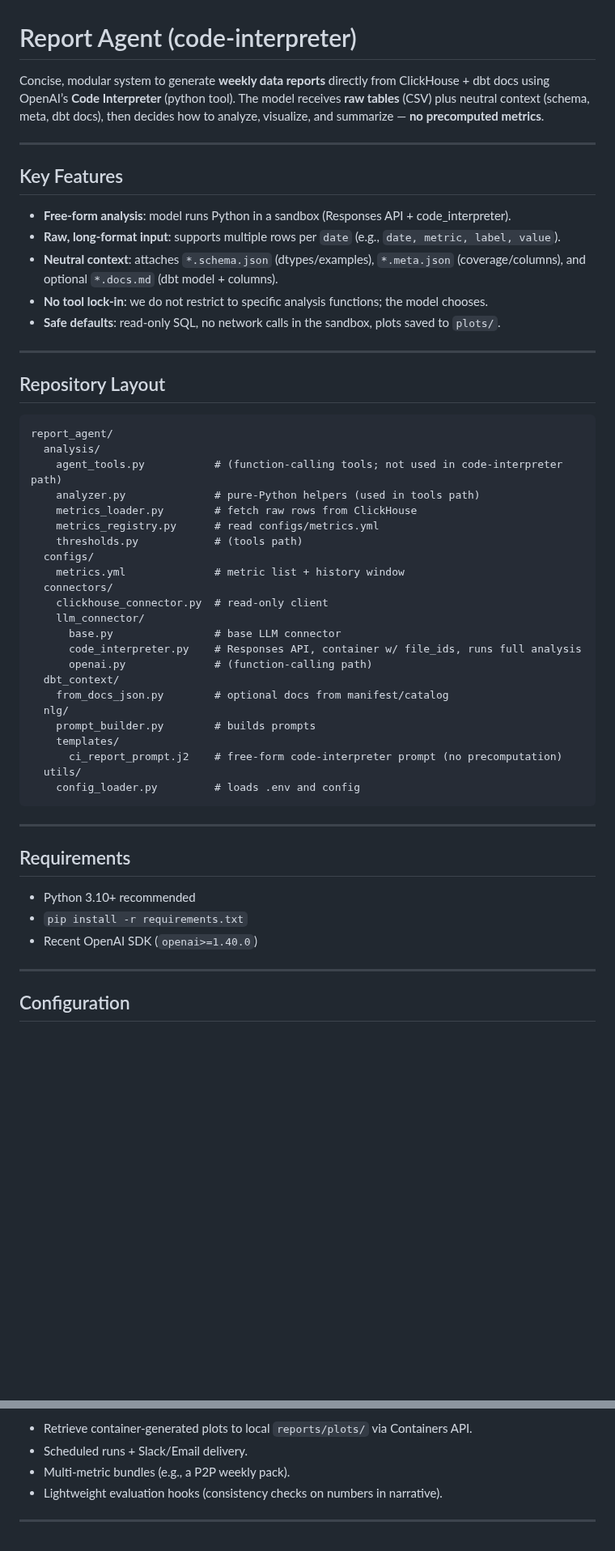
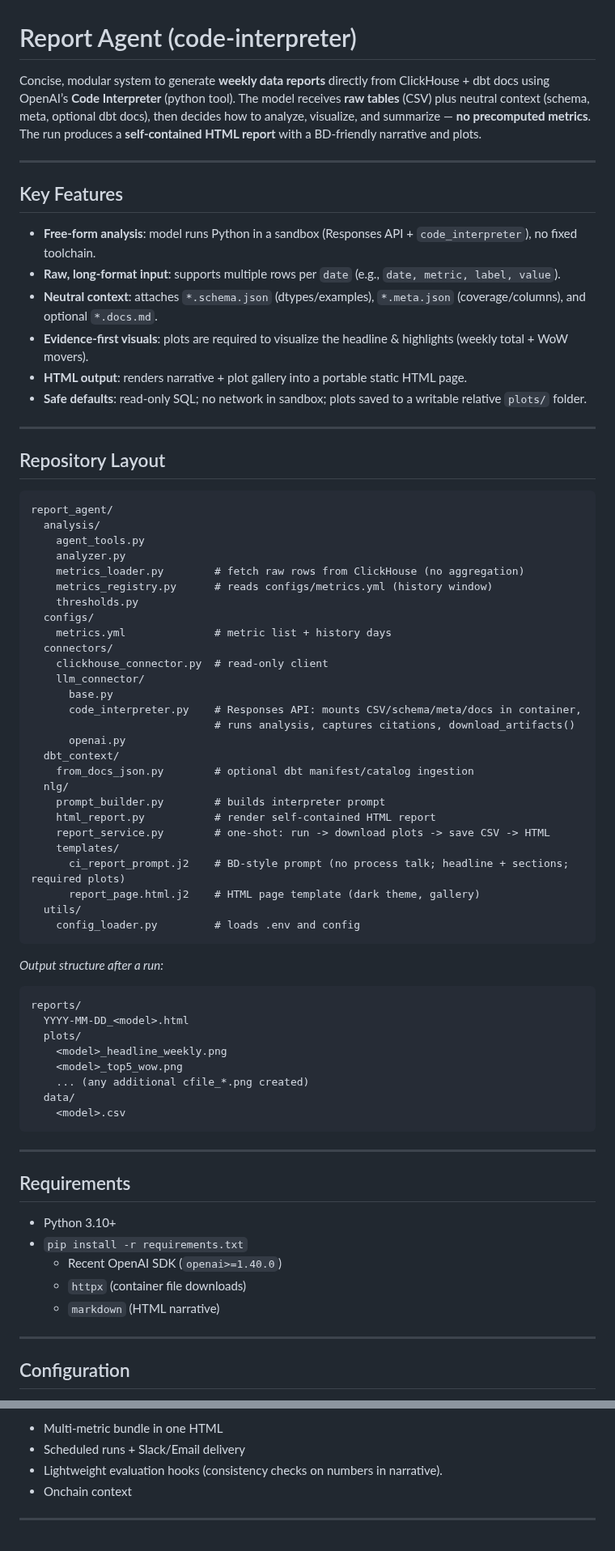
Before and after one commit to gnosischain/report_agent, a Markdown page: README.md, 2 parts joined by grey strips. Shown at 81% size. GitHub-like rendering; blank space fills up the shorter version.

````diff
--- a/README.md
+++ b/README.md
@@ -1,16 +1,17 @@
 # Report Agent (code-interpreter)
 
-Concise, modular system to generate **weekly data reports** directly from ClickHouse + dbt docs using OpenAI’s **Code Interpreter** (python tool). The model receives **raw tables** (CSV) plus neutral context (schema, meta, dbt docs), then decides how to analyze, visualize, and summarize — **no precomputed metrics**.
+Concise, modular system to generate **weekly data reports** directly from ClickHouse + dbt docs using OpenAI’s **Code Interpreter** (python tool). The model receives **raw tables** (CSV) plus neutral context (schema, meta, optional dbt docs), then decides how to analyze, visualize, and summarize — **no precomputed metrics**. The run produces a **self-contained HTML report** with a BD-friendly narrative and plots.
 
 ---
 
 ## Key Features
 
-- **Free-form analysis**: model runs Python in a sandbox (Responses API + code_interpreter).
+- **Free-form analysis**: model runs Python in a sandbox (Responses API + `code_interpreter`), no fixed toolchain.
 - **Raw, long-format input**: supports multiple rows per `date` (e.g., `date, metric, label, value`).
-- **Neutral context**: attaches `*.schema.json` (dtypes/examples), `*.meta.json` (coverage/columns), and optional `*.docs.md` (dbt model + columns).
-- **No tool lock-in**: we do not restrict to specific analysis functions; the model chooses.
-- **Safe defaults**: read-only SQL, no network calls in the sandbox, plots saved to `plots/`.
+- **Neutral context**: attaches `*.schema.json` (dtypes/examples), `*.meta.json` (coverage/columns), and optional `*.docs.md`.
+- **Evidence-first visuals**: plots are required to visualize the headline & highlights (weekly total + WoW movers).
+- **HTML output**: renders narrative + plot gallery into a portable static HTML page.
+- **Safe defaults**: read-only SQL; no network in sandbox; plots saved to a writable relative `plots/` folder.
 
 ---
 
@@ -19,36 +20,54 @@ Concise, modular system to generate **weekly data reports** directly from ClickH
 ```
 report_agent/
   analysis/
-    agent_tools.py           # (function-calling tools; not used in code-interpreter path)
-    analyzer.py              # pure-Python helpers (used in tools path)
-    metrics_loader.py        # fetch raw rows from ClickHouse
-    metrics_registry.py      # read configs/metrics.yml
-    thresholds.py            # (tools path)
+    agent_tools.py
+    analyzer.py
+    metrics_loader.py        # fetch raw rows from ClickHouse (no aggregation)
+    metrics_registry.py      # reads configs/metrics.yml (history window)
+    thresholds.py
   configs/
-    metrics.yml              # metric list + history window
+    metrics.yml              # metric list + history days
   connectors/
     clickhouse_connector.py  # read-only client
     llm_connector/
-      base.py                # base LLM connector
-      code_interpreter.py    # Responses API, container w/ file_ids, runs full analysis
-      openai.py              # (function-calling path)
+      base.py
+      code_interpreter.py    # Responses API: mounts CSV/schema/meta/docs in container,
+                             # runs analysis, captures citations, download_artifacts()
+      openai.py
   dbt_context/
-    from_docs_json.py        # optional docs from manifest/catalog
+    from_docs_json.py        # optional dbt manifest/catalog ingestion
   nlg/
-    prompt_builder.py        # builds prompts
+    prompt_builder.py        # builds interpreter prompt
+    html_report.py           # render self-contained HTML report
+    report_service.py        # one-shot: run -> download plots -> save CSV -> HTML
     templates/
-      ci_report_prompt.j2    # free-form code-interpreter prompt (no precomputation)
+      ci_report_prompt.j2    # BD-style prompt (no process talk; headline + sections; required plots)
+      report_page.html.j2    # HTML page template (dark theme, gallery)
   utils/
     config_loader.py         # loads .env and config
+```
+
+_Output structure after a run:_
+```
+reports/
+  YYYY-MM-DD_<model>.html
+  plots/
+    <model>_headline_weekly.png
+    <model>_top5_wow.png
+    ... (any additional cfile_*.png created)
+  data/
+    <model>.csv
 ```
 
 ---
 
 ## Requirements
 
-- Python 3.10+ recommended
+- Python 3.10+
 - `pip install -r requirements.txt`
-- Recent OpenAI SDK (`openai>=1.40.0`)
+  - Recent OpenAI SDK (`openai>=1.40.0`)
+  - `httpx` (container file downloads)
+  - `markdown` (HTML narrative)
 
 ---
 
@@ -143,7 +170,7 @@ print(report_text)
 
-- Retrieve container-generated plots to local `reports/plots/` via Containers API.
-- Scheduled runs + Slack/Email delivery.
-- Multi-metric bundles (e.g., a P2P weekly pack).
+- Multi-metric bundle in one HTML
+- Scheduled runs + Slack/Email delivery
 - Lightweight evaluation hooks (consistency checks on numbers in narrative).
+- Onchain context
 
 ---
````
Also changed, not shown: other parts of README.md (+39 -31 lines).
